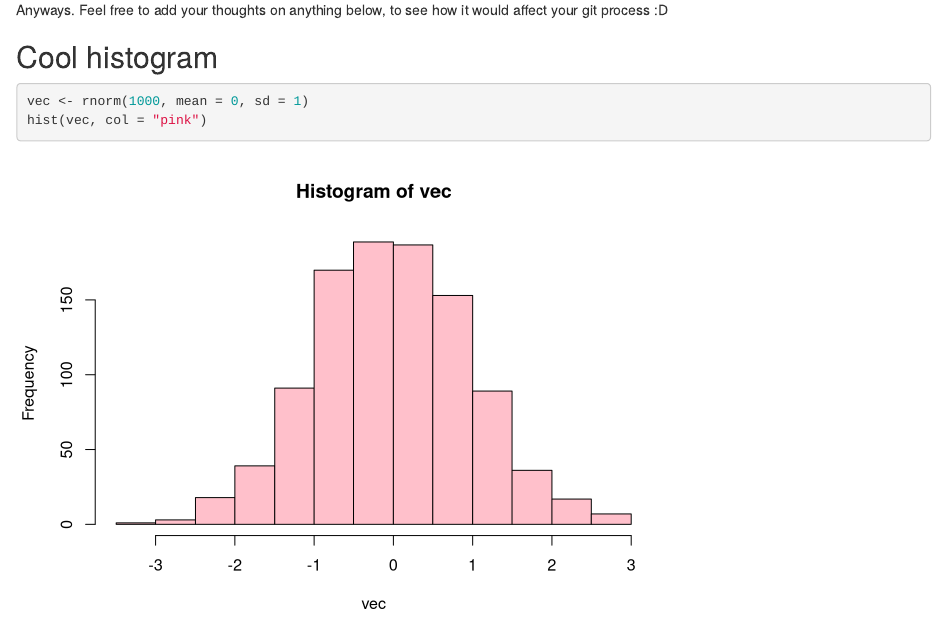
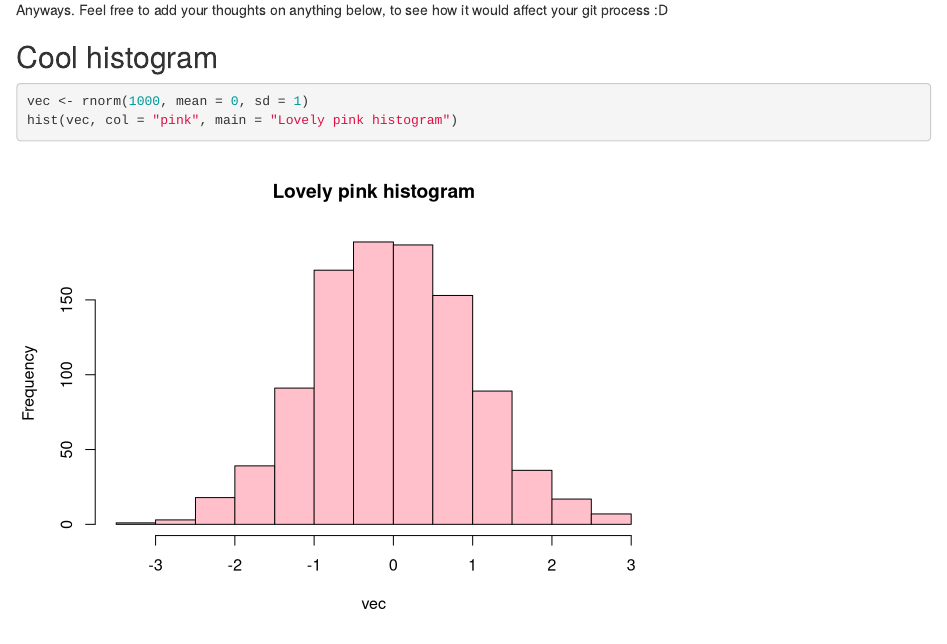
Before and after one commit to JJFoest/joy-of-reproducible-research, an R Markdown document (analysis/01_analysis_example-of-a-script.Rmd): the page in a window 1100 px wide, from 1320 px down. Rendered offline with R 4.5, knitr and Pandoc, with nearby package versions; code that draws random numbers runs with fixed seeds of ours.

Commit message:
added histogram

````diff
--- a/analysis/01_analysis_example-of-a-script.Rmd
+++ b/analysis/01_analysis_example-of-a-script.Rmd
@@ -44,5 +44,5 @@ Anyways. Feel free to add your thoughts on anything below, to see how it would a
 ## Cool histogram
 ```{r histo}
 vec <- rnorm(1000, mean = 0, sd = 1)
-hist(vec, col = "pink")
+hist(vec, col = "pink", main = "Lovely pink histogram")
 ```
````
